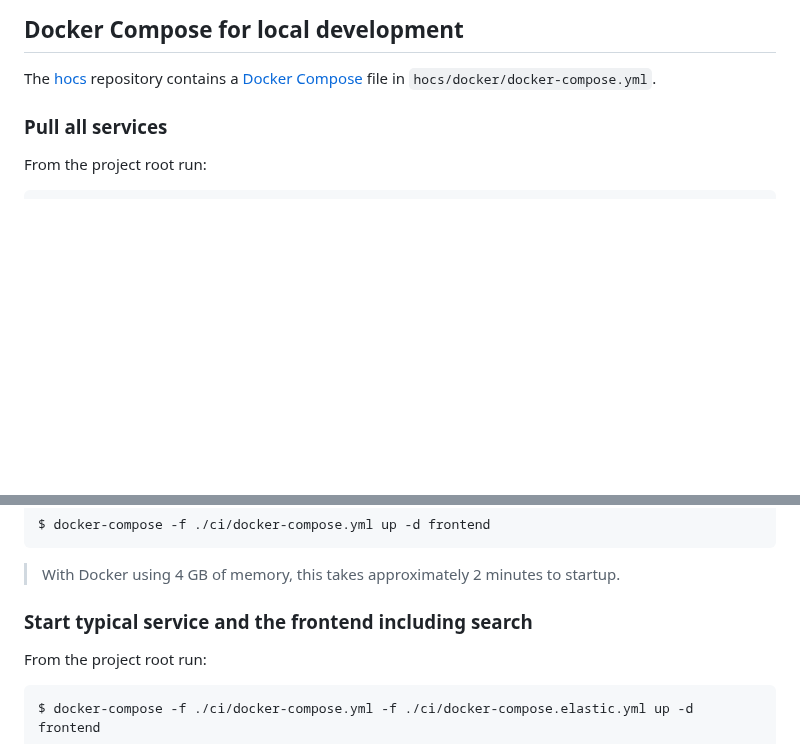
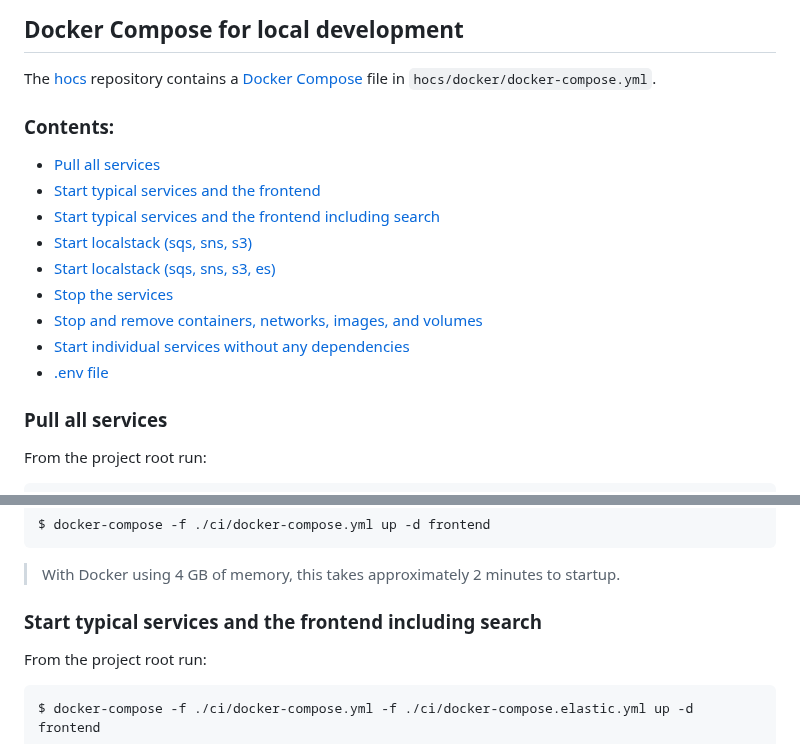
Before and after one commit to UKHomeOffice/hocs, a Markdown page: documentation/running-services/running-with-docker.md, 2 parts joined by grey strips. Drawn GitHub-style; blank space fills up the shorter version.

Commit message:
Add contents list to docker page for easier navigation

````diff
--- a/documentation/running-services/running-with-docker.md
+++ b/documentation/running-services/running-with-docker.md
@@ -7,6 +7,17 @@ title: Running services with Docker
 ## Docker Compose for local development
 
 The [hocs](https://github.com/UKHomeOffice/hocs) repository contains a [Docker Compose](https://docs.docker.com/compose/) file in `hocs/docker/docker-compose.yml`.
+
+### Contents:
+- [Pull all services](#pull-all-services)
+- [Start typical services and the frontend](#start-typical-services-and-the-frontend)
+- [Start typical services and the frontend including search](#start-typical-services-and-the-frontend-including-search)
+- [Start localstack (sqs, sns, s3)](#start-localstack-(sqs%2C-sns%2C-s3))
+- [Start localstack (sqs, sns, s3, es)](#start-localstack-(sqs%2C-sns%2C-s3%2C-es))
+- [Stop the services](#stop-the-services)
+- [Stop and remove containers, networks, images, and volumes](#stop-and-remove-containers%2C-networks%2C-images%2C-and-volumes%2C)
+- [Start individual services without any dependencies](#start-individual-services-without-any-dependencies)
+- [.env file](#use-of-.env-file)
 
 ### Pull all services
 From the project root run:
@@ -40,7 +51,7 @@ $ docker-compose -f ./ci/docker-compose.yml up -d frontend
 
 >With Docker using 4 GB of memory, this takes approximately 2 minutes to startup.
 
-### Start typical service and the frontend including search
+### Start typical services and the frontend including search
 From the project root run:
 ```console
 $ docker-compose -f ./ci/docker-compose.yml -f ./ci/docker-compose.elastic.yml up -d frontend
````
